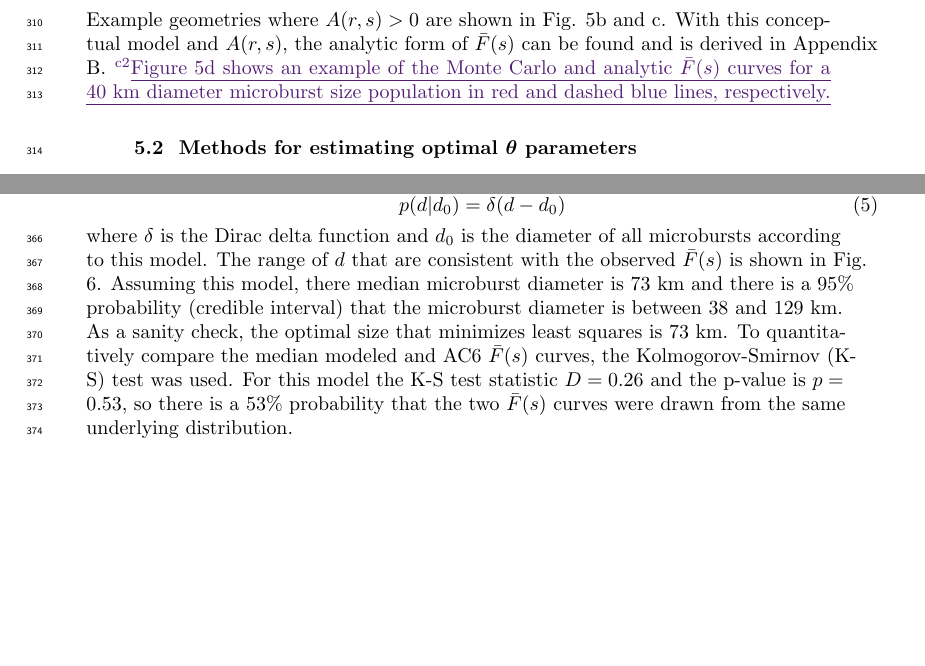
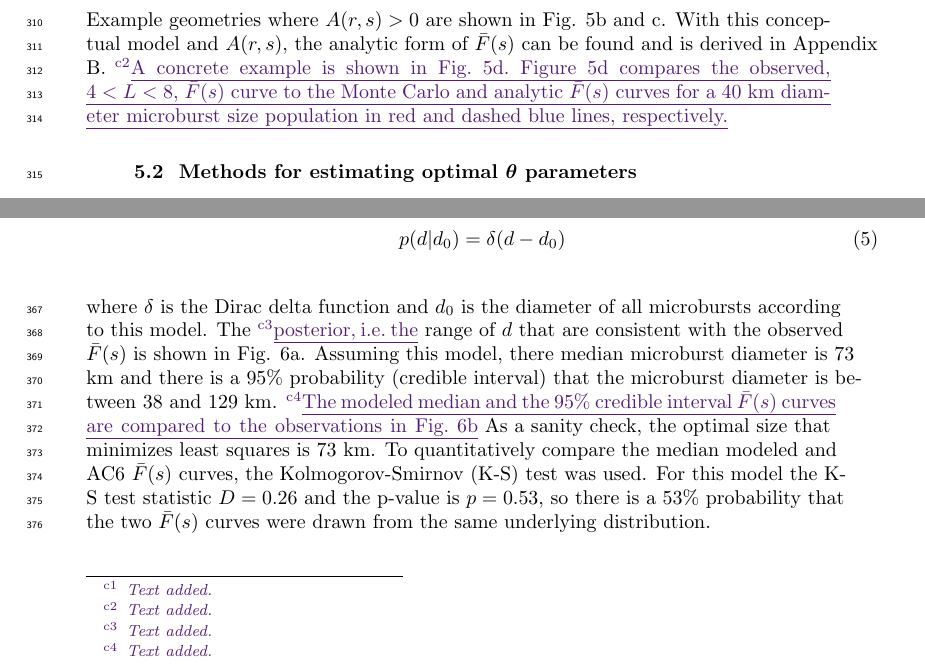
Before and after one commit to mshumko/ac6_microburst_scale_sizes, a LaTeX document (paper/shumko_ac6_microburst_scale_size.tex): two parts of pages 11 and 13 of 25, joined at a grey line, cut so that both start at the same text, the shorter picture padded with empty space. Compiled offline with pdfLaTeX.

Commit message:
Finished making edits to the paper.

```diff
--- a/paper/shumko_ac6_microburst_scale_size.tex
+++ b/paper/shumko_ac6_microburst_scale_size.tex
@@ -171,7 +171,7 @@ The Monte Carlo model first randomly scatters $10^5$ microburst centers in a 400
 The analytic model, while identical to the MC model, highlights the geometrical concepts connecting $p(d | \theta)$ and $\bar{F}(s)$. For a microburst with $d = 2r \geq s$, there is an area between AC6 where that microburst will be observed by both spacecraft if the microburst's center lands there. Figure \ref{fig5}a-c shows this geometry with the two spacecraft indicated with black dots with varying relations between $r$ and $s$. All microbursts whose center lies inside the circular area of radius $r$ surrounding either spacecraft will be observed by that spacecraft. \add{Figure 5a shows the geometry for microbursts smaller than the spacecraft separation where no microbursts are observed simultaneously.} If it exists, the intersection of the two circular areas around both spacecraft defines another area, $A(r, s)$ where a microburst will be observed by both spacecraft if the microburst center lands there. This area can be calculated using the circle-circle intersection area equation,
 \begin{equation} \label{circle_circle_intersect}
 A(r, s) = 2r^2 \cos^{-1}{\Big( \frac{s}{2r} \Big)} - \frac{s}{2} \sqrt{4r^2 - s^2}.
-\end{equation} Example geometries where $A(r, s) > 0$ are shown in Fig. \ref{fig5}b and c. With this conceptual model and $A(r, s)$, the analytic form of $\bar{F}(s)$ can be found and is derived in \ref{appendixb}. \change{The example in Fig. 5d illustrates these random affects with a modeled $\bar{F}(s)$ for a one-size, $d=40$ km microburst population.}{Figure 5d shows an example of the Monte Carlo and analytic $\bar{F}(s)$ curves for a 40 km diameter microburst size population in red and dashed blue lines, respectively.}
+\end{equation} Example geometries where $A(r, s) > 0$ are shown in Fig. \ref{fig5}b and c. With this conceptual model and $A(r, s)$, the analytic form of $\bar{F}(s)$ can be found and is derived in \ref{appendixb}. \change{The example in Fig. 5d illustrates these random affects with a modeled $\bar{F}(s)$ for a one-size, $d=40$ km microburst population.}{A concrete example is shown in Fig. 5d. Figure 5d compares the observed, $4<L<8$, $\bar{F}(s)$ curve to the Monte Carlo and analytic $\bar{F}(s)$ curves for a 40 km diameter microburst size population in red and dashed blue lines, respectively.}
 
 
 \begin{figure}
@@ -198,7 +198,7 @@ The first and one of the most popular MCMC is the Metropolis-Hastings sampler \c
 The MCMC sampler is first used to explore the simplest \add{LEO} microburst size model where all microbursts are one size. The microburst size PDF for this model can be expressed as
 \begin{equation}
 p(d | d_0) = \delta(d-d_0)
-\end{equation} where $\delta$ is the Dirac delta function and $d_0$ is the diameter of all microbursts according to this model. The range of $d$ that are consistent with the observed $\bar{F}(s)$ is shown in Fig. \ref{fig6}. Assuming this model, there median microburst diameter is $73$ km and there is a $95 \%$ probability (credible interval) that the microburst diameter is between 38 and 129 km. As a sanity check, the optimal size that minimizes least squares is 73 km. To quantitatively compare the median modeled and AC6 $\bar{F}(s)$ curves, the Kolmogorov-Smirnov (K-S) test was used. For this model the K-S test statistic $D = 0.26$ and the p-value is $p = 0.53$, so there is a $53 \% $ probability that the two $\bar{F}(s)$ curves were drawn from the same underlying distribution.
+\end{equation} where $\delta$ is the Dirac delta function and $d_0$ is the diameter of all microbursts according to this model. The \add{posterior, i.e. the} range of $d$ that are consistent with the observed $\bar{F}(s)$ is shown in Fig. \ref{fig6}a. Assuming this model, there median microburst diameter is $73$ km and there is a $95 \%$ probability (credible interval) that the microburst diameter is between 38 and 129 km. \add{The modeled median and the $95 \%$ credible interval $\bar{F}(s)$ curves are compared to the observations in Fig. 6b} As a sanity check, the optimal size that minimizes least squares is 73 km. To quantitatively compare the median modeled and AC6 $\bar{F}(s)$ curves, the Kolmogorov-Smirnov (K-S) test was used. For this model the K-S test statistic $D = 0.26$ and the p-value is $p = 0.53$, so there is a $53 \% $ probability that the two $\bar{F}(s)$ curves were drawn from the same underlying distribution.
 
 A slight generalization of the one-size model is a two-size microburst population model that assumes the following microburst PDF
 \begin{equation}
```
Also changed, not shown: paper/shumko_ac6_microburst_scale_size.pdf, paper/shumko_ac6_microburst_scale_size.tex (4 more changed lines), 1 other file.
